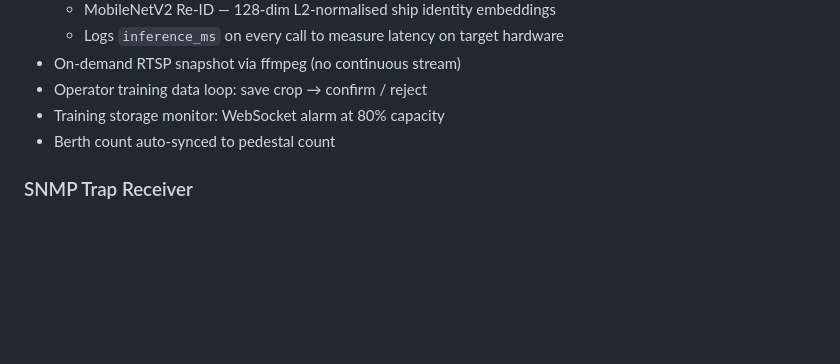
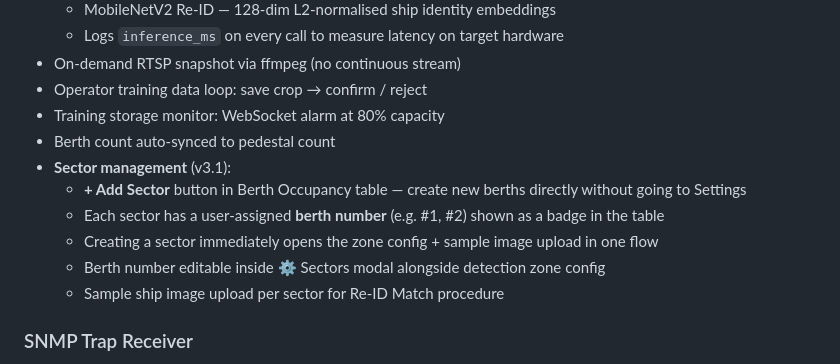
Before and after one commit to Lika-Digital/Cloud_IOT, a Markdown page: README.md, the part around the change. GitHub-like rendering; blank space fills up the shorter version.

Commit message:
docs(readme): update v3.1 — sector management in Berth Occupancy
Co-Authored-By: Claude Sonnet 4.6 <noreply@anthropic.com>

```diff
--- a/README.md
+++ b/README.md
@@ -95,6 +95,12 @@ Mosquitto Broker (:1883)                  │                         │
 - Operator training data loop: save crop → confirm / reject
 - Training storage monitor: WebSocket alarm at 80% capacity
 - Berth count auto-synced to pedestal count
+- **Sector management** (v3.1):
+  - **+ Add Sector** button in Berth Occupancy table — create new berths directly without going to Settings
+  - Each sector has a user-assigned **berth number** (e.g. #1, #2) shown as a badge in the table
+  - Creating a sector immediately opens the zone config + sample image upload in one flow
+  - Berth number editable inside ⚙ Sectors modal alongside detection zone config
+  - Sample ship image upload per sector for Re-ID Match procedure
 
 ### SNMP Trap Receiver
 - Listens on UDP :1620 (configurable)
```
